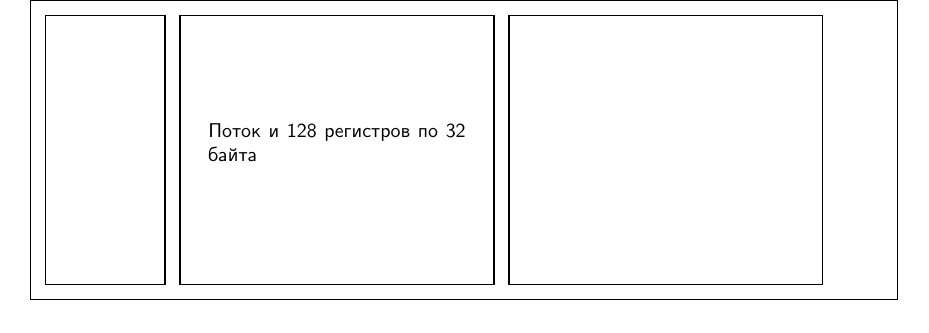
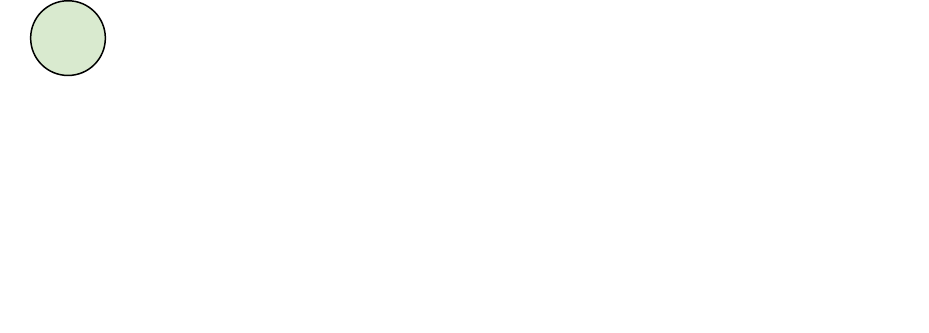
Before and after one commit to rudenkornk/latex_experiments, a LaTeX problem sheet (assets/mathcha_example.tex): the whole page. Compiled offline with XeLaTeX.

Commit message:
Simplify mathcha example

```diff
--- a/assets/mathcha_example.tex
+++ b/assets/mathcha_example.tex
@@ -38,26 +38,13 @@
 
 
 \begin{document}
-
 \tikzset{every picture/.style={line width=0.75pt}} %set default line width to 0.75pt
 
 \begin{tikzpicture}[x=0.75pt,y=0.75pt,yscale=-1,xscale=1]
-%uncomment if require: \path (0,453); %set diagram left start at 0, and has height of 453
+%uncomment if require: \path (0,200); %set diagram left start at 0, and has height of 200
 
-%Shape: Rectangle [id:dp5369023072660863]
-\draw   (100,50) -- (680,50) -- (680,250) -- (100,250) -- cycle ;
-%Shape: Rectangle [id:dp1016969206619529]
-\draw   (110,60) -- (190,60) -- (190,240) -- (110,240) -- cycle ;
-%Shape: Rectangle [id:dp5385203972043133]
-\draw   (200,60) -- (410,60) -- (410,240) -- (200,240) -- cycle ;
-%Shape: Rectangle [id:dp4183645961973754]
-\draw   (420,60) -- (630,60) -- (630,240) -- (420,240) -- cycle ;
-
-% Text Node
-\draw (305,145) node   [align=left] {\begin{minipage}[lt]{129.2pt}\setlength\topsep{0pt}
-Поток и 128 регистров по 32 байта
-\end{minipage}};
-
+%Shape: Circle [id:dp33062916886992766]
+\draw  [fill={rgb, 255:red, 217; green, 234; blue, 207 }  ,fill opacity=1 ] (304,96) .. controls (304,82.19) and (315.19,71) .. (329,71) .. controls (342.81,71) and (354,82.19) .. (354,96) .. controls (354,109.81) and (342.81,121) .. (329,121) .. controls (315.19,121) and (304,109.81) .. (304,96) -- cycle ;
 
 \end{tikzpicture}
 
```
